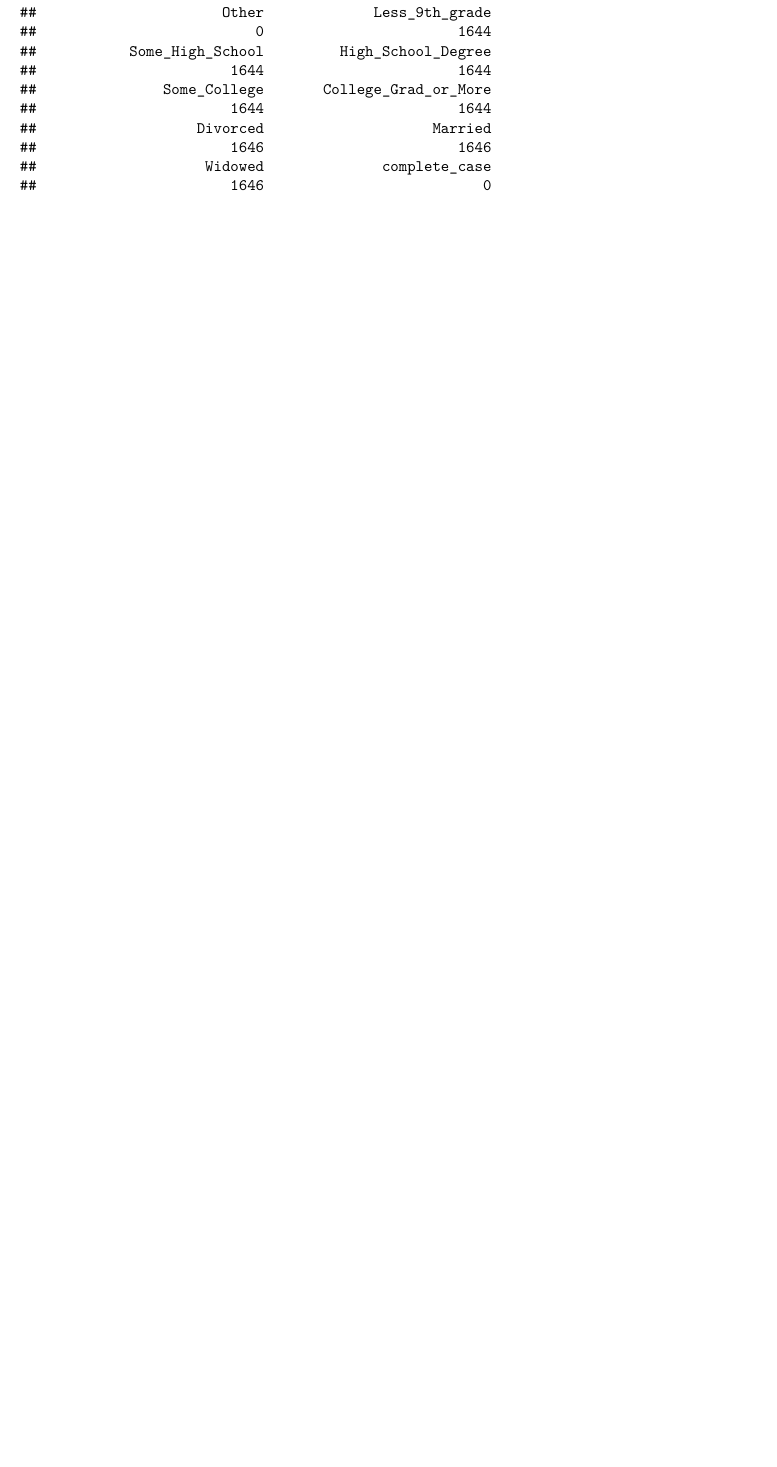
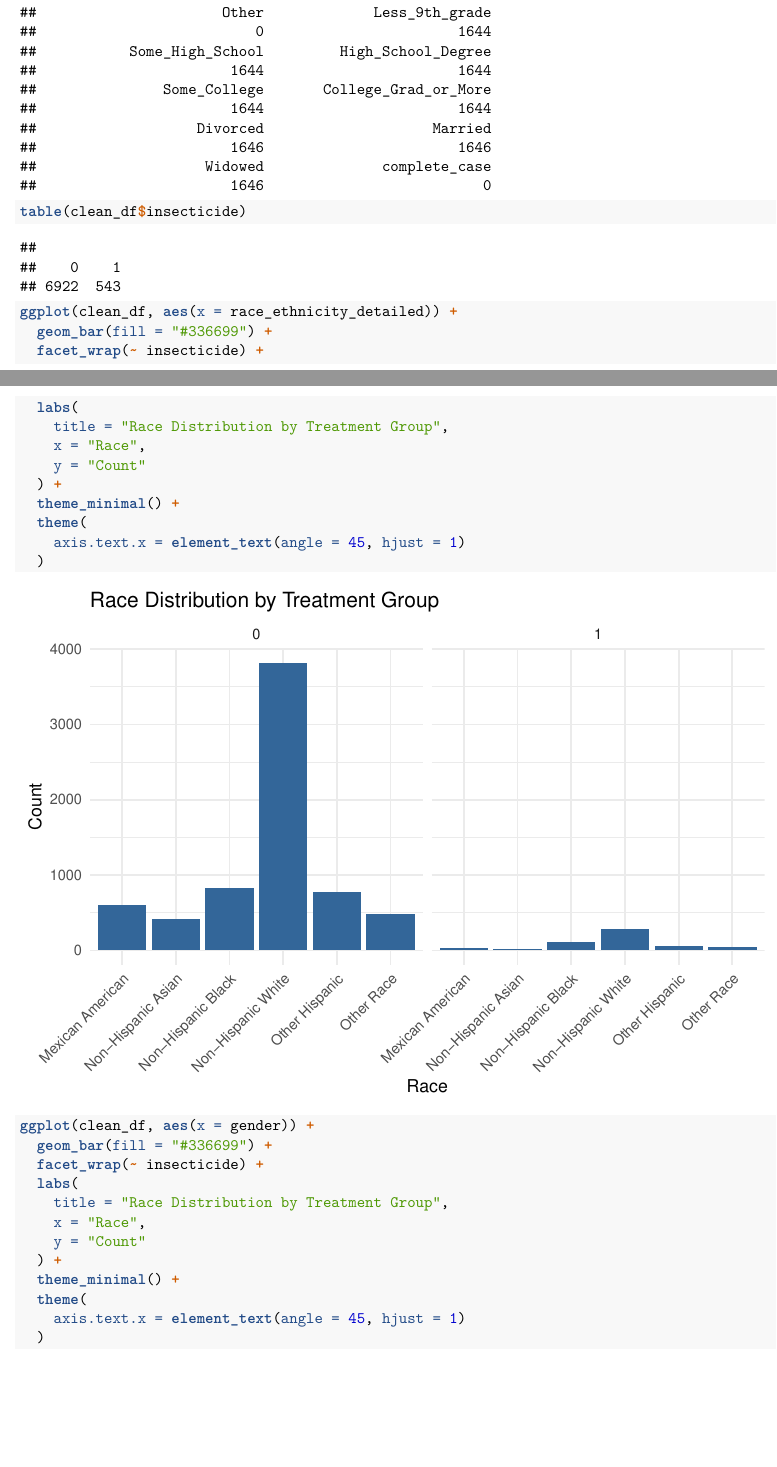
Before and after one commit to carolinemoy/stats571finalproject, an R Markdown document (prop_scores_matching.Rmd): part of page 9 of 17 before the commit and two parts of pages 9 and 10 of 19 after it, the two joined at a grey line, cut so that both start at the same text, the shorter picture padded with empty space. Rendered offline with R 4.5, knitr and Pandoc, then LaTeX, with nearby package versions.

Commit message:
eda graphs

````diff
--- a/prop_scores_matching.Rmd
+++ b/prop_scores_matching.Rmd
@@ -97,10 +115,48 @@
 
 na_prevalance > 0.5
 ```
+
+
 ```{r}
 na_counts <- sapply(clean_df, function(x) sum(is.na(x)))
 na_counts
+
 ```
+```{r}
+table(clean_df$insecticide)
+```
+```{r}
+
+ggplot(clean_df, aes(x = race_ethnicity_detailed)) +
+  geom_bar(fill = "#336699") +
+  facet_wrap(~ insecticide) +
+  labs(
+    title = "Race Distribution by Treatment Group",
+    x = "Race",
+    y = "Count"
+  ) +
+  theme_minimal() +
+  theme(
+    axis.text.x = element_text(angle = 45, hjust = 1)
+  )
+```
+
+```{r}
+
+ggplot(clean_df, aes(x = gender)) +
+  geom_bar(fill = "#336699") +
+  facet_wrap(~ insecticide) +
+  labs(
+    title = "Race Distribution by Treatment Group",
+    x = "Race",
+    y = "Count"
+  ) +
+  theme_minimal() +
+  theme(
+    axis.text.x = element_text(angle = 45, hjust = 1)
+  )
+```
+
 
 # Making SubjectID Numbers
 ```{r}
````
Also changed, not shown: prop_scores_matching.Rmd (22 more changed lines).
